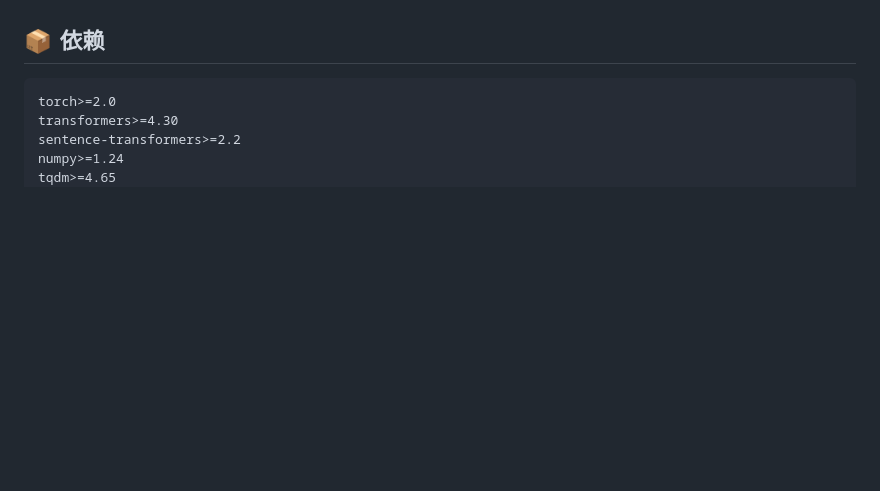
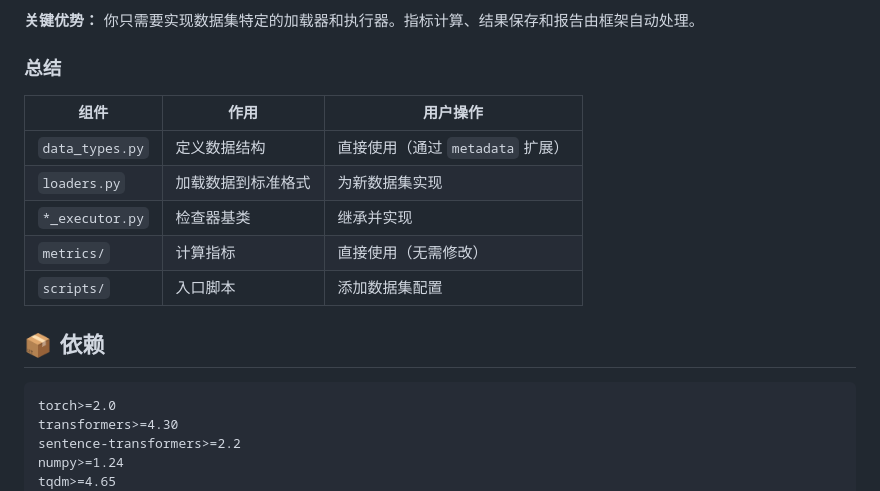
Before and after one commit to lhz191/LLM-Training-Data-Eval, a Markdown page: README_CN.md, the part around one of its changes. GitHub-like rendering; blank space fills up the shorter version.

```diff
--- a/README_CN.md
+++ b/README_CN.md
@@ -244,3 +393,14 @@ class APIAgentSample:
+**关键优势：** 你只需要实现数据集特定的加载器和执行器。指标计算、结果保存和报告由框架自动处理。
+
+### 总结
+
+| 组件 | 作用 | 用户操作 |
+|------|------|----------|
+| `data_types.py` | 定义数据结构 | 直接使用（通过 `metadata` 扩展） |
+| `loaders.py` | 加载数据到标准格式 | 为新数据集实现 |
+| `*_executor.py` | 检查器基类 | 继承并实现 |
+| `metrics/` | 计算指标 | 直接使用（无需修改） |
+| `scripts/` | 入口脚本 | 添加数据集配置 |
 
 ## 📦 依赖
 
```
Also changed, not shown: other parts of README_CN.md (+161 -12 lines).
